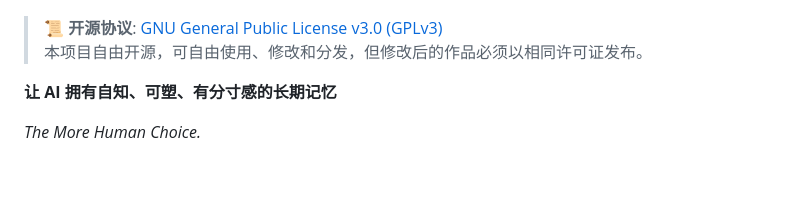
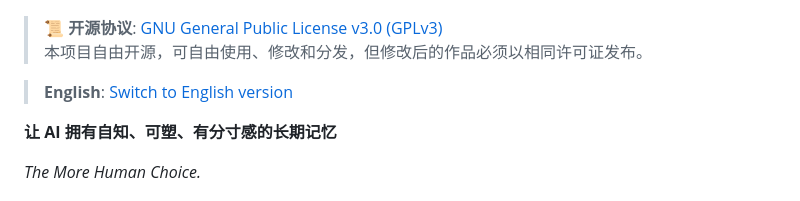
Before and after one commit to JianFeeeee/TrulyMEM-TrueHumanMEM, a Markdown page: README.md, the part around the change. Rendered like a GitHub page; blank space fills up the shorter version.

Commit message:
docs: add language switch links to root README files

```diff
--- a/README.md
+++ b/README.md
@@ -6,6 +6,8 @@
 
 > **📜 开源协议**: [GNU General Public License v3.0 (GPLv3)](https://www.gnu.org/licenses/gpl-3.0)
 > 本项目自由开源，可自由使用、修改和分发，但修改后的作品必须以相同许可证发布。
+
+> **English**: [Switch to English version](./README_EN.md)
 
 **让 AI 拥有自知、可塑、有分寸感的长期记忆**
 
```
Also changed, not shown: README_EN.md (+2 -0 lines).
